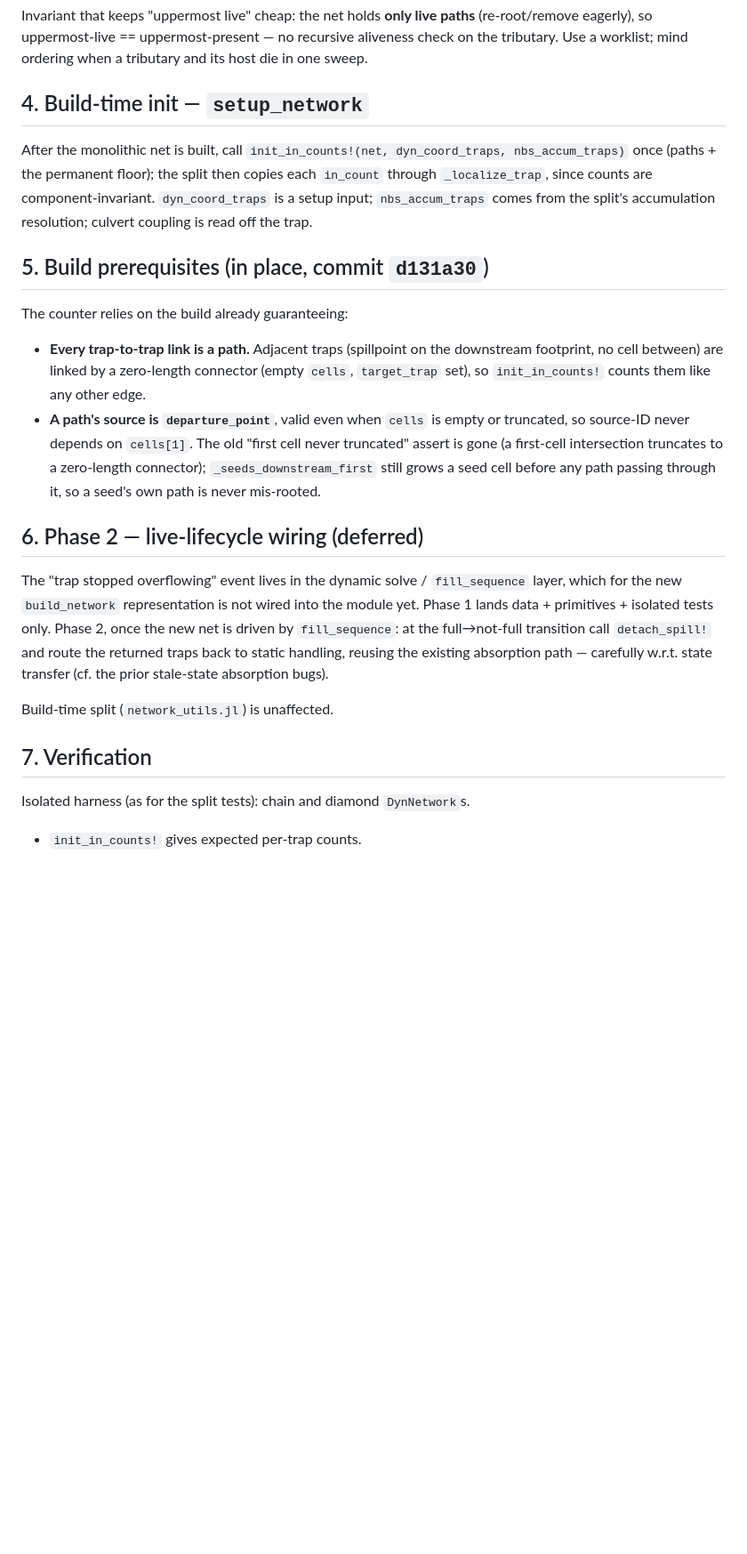
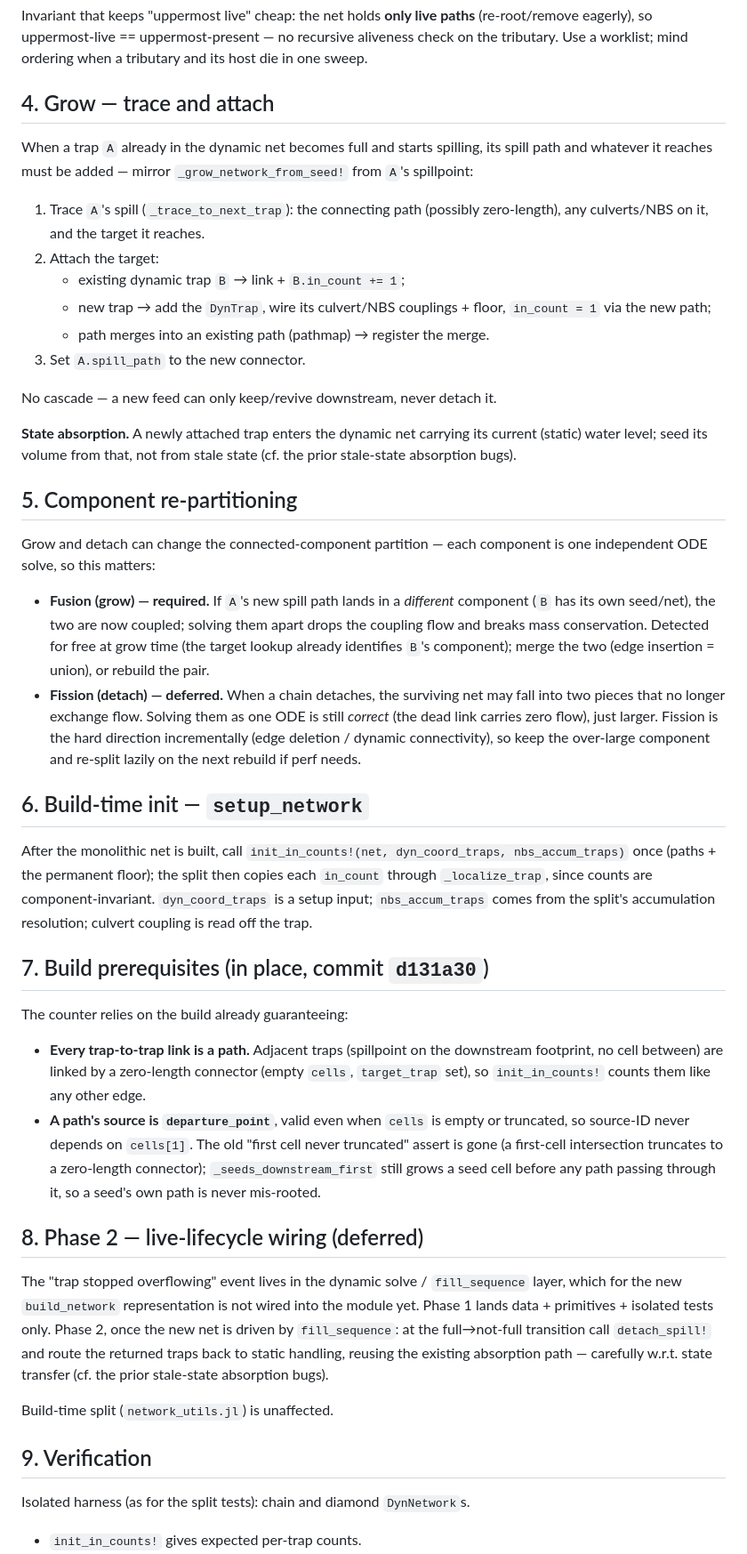
Before and after one commit to sintefmath/SurfaceWaterIntegratedModeling.jl, a Markdown page: agent/DYNAMIC_MEMBERSHIP_PLAN.md, the part around one of its changes. Shown at 89% size. Rendered like a GitHub page; blank space fills up the shorter version.

Commit message:
Add grow (trace+attach) and component re-partitioning to membership plan
The plan handled the counter side of growth but not the topology side, and said
nothing about how grow/detach change the connected-component partition.

- §4 Grow — trace and attach: a newly-full trap's spill must be traced (mirroring
  _grow_network_from_seed!) and its path + target attached (existing trap ->
  +1; new trap -> add + wire couplings/floor + in_count=1; merge into an existing
  path); plus state absorption for a trap newly entering the dynamic net.
- §5 Component re-partitioning: fusion (grow landing in another component) is
  correctness-critical and must merge them; fission (detach disconnecting the
  survivors) is perf-only -- the over-large component stays correct, re-split
  lazily on rebuild.
- §2 grow primitive now points to §4; trailing sections renumbered.

Co-Authored-By: Claude Opus 4.8 <noreply@anthropic.com>

```diff
--- a/agent/DYNAMIC_MEMBERSHIP_PLAN.md
+++ b/agent/DYNAMIC_MEMBERSHIP_PLAN.md
@@ -122,7 +123,44 @@ Invariant that keeps "uppermost live" cheap: the net holds **only live paths**
 aliveness check on the tributary. Use a worklist; mind ordering when a tributary
 and its host die in one sweep.
 
-## 4. Build-time init — `setup_network`
+## 4. Grow — trace and attach
+
+When a trap `A` already in the dynamic net becomes full and starts spilling, its
+spill path and whatever it reaches must be added — mirror
+`_grow_network_from_seed!` from `A`'s spillpoint:
+
+1. Trace `A`'s spill (`_trace_to_next_trap`): the connecting path (possibly
+   zero-length), any culverts/NBS on it, and the target it reaches.
+2. Attach the target:
+   - existing dynamic trap `B` → link + `B.in_count += 1`;
+   - new trap → add the `DynTrap`, wire its culvert/NBS couplings + floor,
+     `in_count = 1` via the new path;
+   - path merges into an existing path (pathmap) → register the merge.
+3. Set `A.spill_path` to the new connector.
+
+No cascade — a new feed can only keep/revive downstream, never detach it.
+
+**State absorption.** A newly attached trap enters the dynamic net carrying its
+current (static) water level; seed its volume from that, not from stale state
+(cf. the prior stale-state absorption bugs).
+
+## 5. Component re-partitioning
+
+Grow and detach can change the connected-component partition — each component is
+one independent ODE solve, so this matters:
+
+- **Fusion (grow) — required.** If `A`'s new spill path lands in a *different*
+  component (`B` has its own seed/net), the two are now coupled; solving them
+  apart drops the coupling flow and breaks mass conservation. Detected for free
+  at grow time (the target lookup already identifies `B`'s component); merge the
+  two (edge insertion = union), or rebuild the pair.
+- **Fission (detach) — deferred.** When a chain detaches, the surviving net may
+  fall into two pieces that no longer exchange flow. Solving them as one ODE is
+  still *correct* (the dead link carries zero flow), just larger. Fission is the
+  hard direction incrementally (edge deletion / dynamic connectivity), so keep
+  the over-large component and re-split lazily on the next rebuild if perf needs.
+
+## 6. Build-time init — `setup_network`
 
 After the monolithic net is built, call
 `init_in_counts!(net, dyn_coord_traps, nbs_accum_traps)` once (paths + the
@@ -131,7 +169,7 @@ since counts are component-invariant. `dyn_coord_traps` is a setup input;
 `nbs_accum_traps` comes from the split's accumulation resolution; culvert coupling
 is read off the trap.
 
-## 5. Build prerequisites (in place, commit `d131a30`)
+## 7. Build prerequisites (in place, commit `d131a30`)
 
 The counter relies on the build already guaranteeing:
 - **Every trap-to-trap link is a path.** Adjacent traps (spillpoint on the
@@ -144,7 +182,7 @@ The counter relies on the build already guaranteeing:
   connector); `_seeds_downstream_first` still grows a seed cell before any path
   passing through it, so a seed's own path is never mis-rooted.
 
-## 6. Phase 2 — live-lifecycle wiring (deferred)
+## 8. Phase 2 — live-lifecycle wiring (deferred)
 
 The "trap stopped overflowing" event lives in the dynamic solve / `fill_sequence`
 layer, which for the new `build_network` representation is not wired into the
@@ -156,7 +194,7 @@ stale-state absorption bugs).
 
 Build-time split (`network_utils.jl`) is unaffected.
 
-## 7. Verification
+## 9. Verification
 
 Isolated harness (as for the split tests): chain and diamond `DynNetwork`s.
 - `init_in_counts!` gives expected per-trap counts.
```
Also changed, not shown: other parts of agent/DYNAMIC_MEMBERSHIP_PLAN.md (+2 -1 lines).
